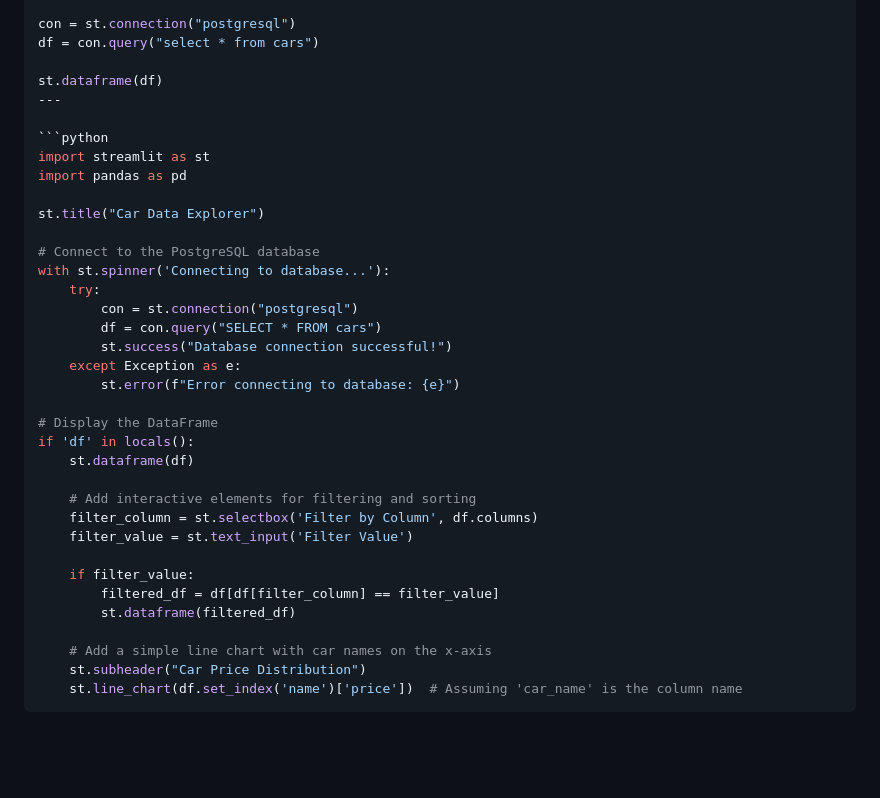
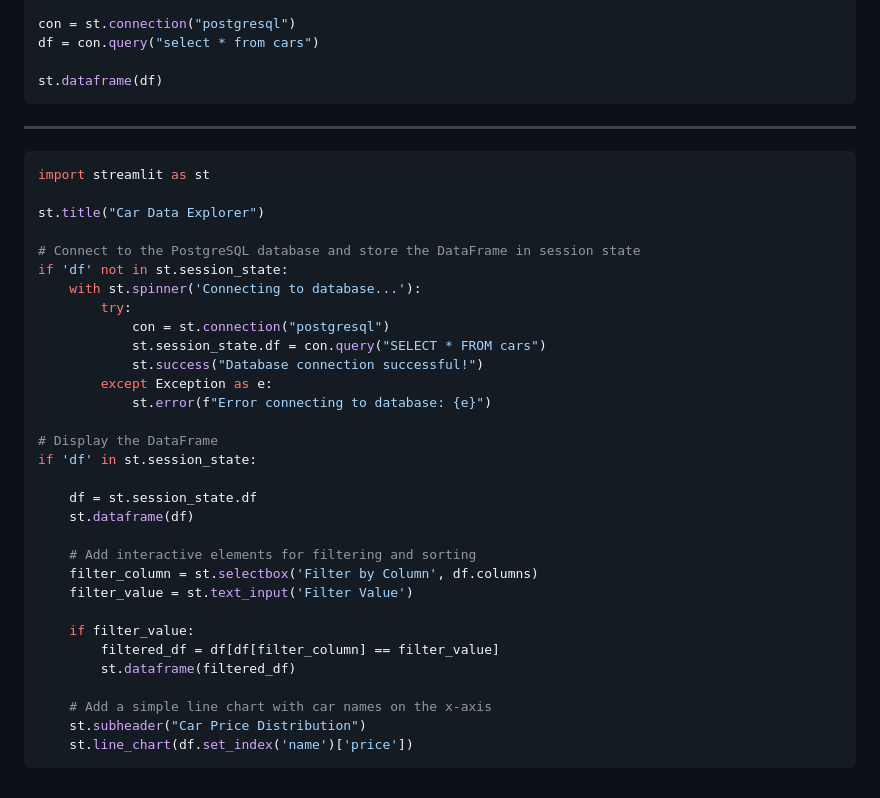
Before and after one commit to janbodnar/Python-Datovy-Analytik-Skolenie, a Markdown page: streamlit.md, the part around the change. Drawn GitHub-style; blank space fills up the shorter version.

````diff
--- a/streamlit.md
+++ b/streamlit.md
@@ -656,25 +656,29 @@ con = st.connection("postgresql")
 df = con.query("select * from cars")
 
 st.dataframe(df)
+```
+
 ---
 
 ```python
 import streamlit as st
-import pandas as pd
 
 st.title("Car Data Explorer")
 
-# Connect to the PostgreSQL database
-with st.spinner('Connecting to database...'):
-    try:
-        con = st.connection("postgresql")
-        df = con.query("SELECT * FROM cars")
-        st.success("Database connection successful!")
-    except Exception as e:
-        st.error(f"Error connecting to database: {e}")
+# Connect to the PostgreSQL database and store the DataFrame in session state
+if 'df' not in st.session_state:
+    with st.spinner('Connecting to database...'):
+        try:
+            con = st.connection("postgresql")
+            st.session_state.df = con.query("SELECT * FROM cars")
+            st.success("Database connection successful!")
+        except Exception as e:
+            st.error(f"Error connecting to database: {e}")
 
 # Display the DataFrame
-if 'df' in locals():
+if 'df' in st.session_state:
+
+    df = st.session_state.df
     st.dataframe(df)
 
     # Add interactive elements for filtering and sorting
@@ -687,5 +691,5 @@ if 'df' in locals():
 
     # Add a simple line chart with car names on the x-axis
     st.subheader("Car Price Distribution")
-    st.line_chart(df.set_index('name')['price'])  # Assuming 'car_name' is the column name
+    st.line_chart(df.set_index('name')['price'])
 ```
````
